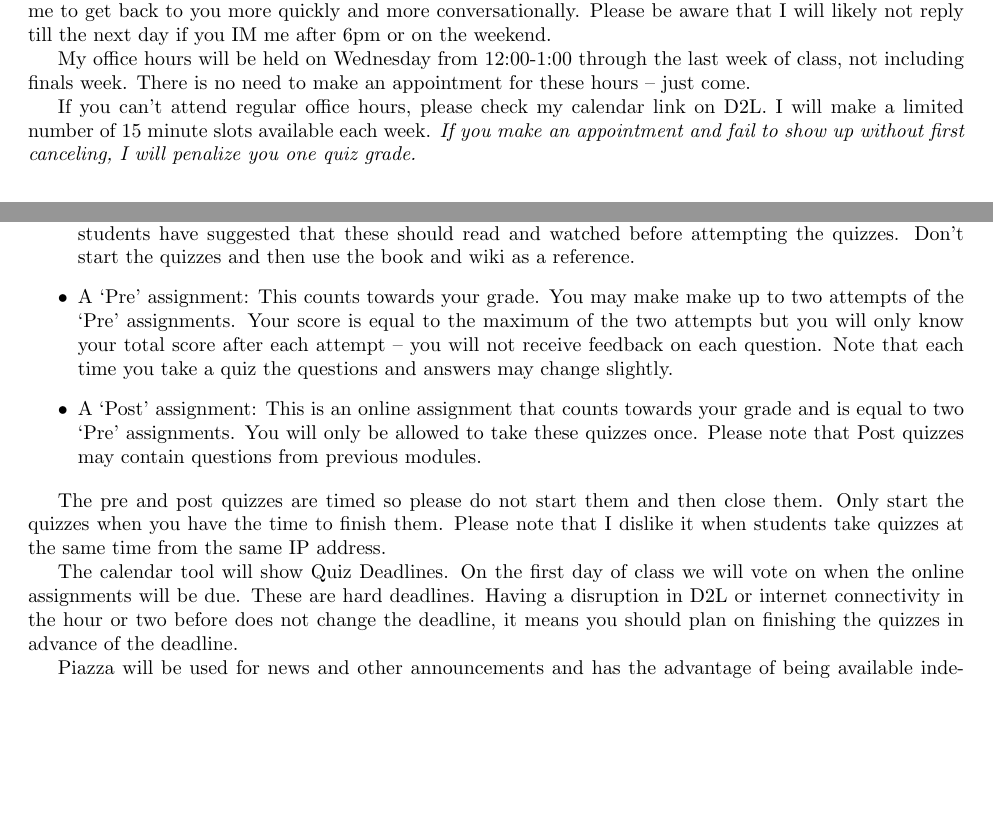
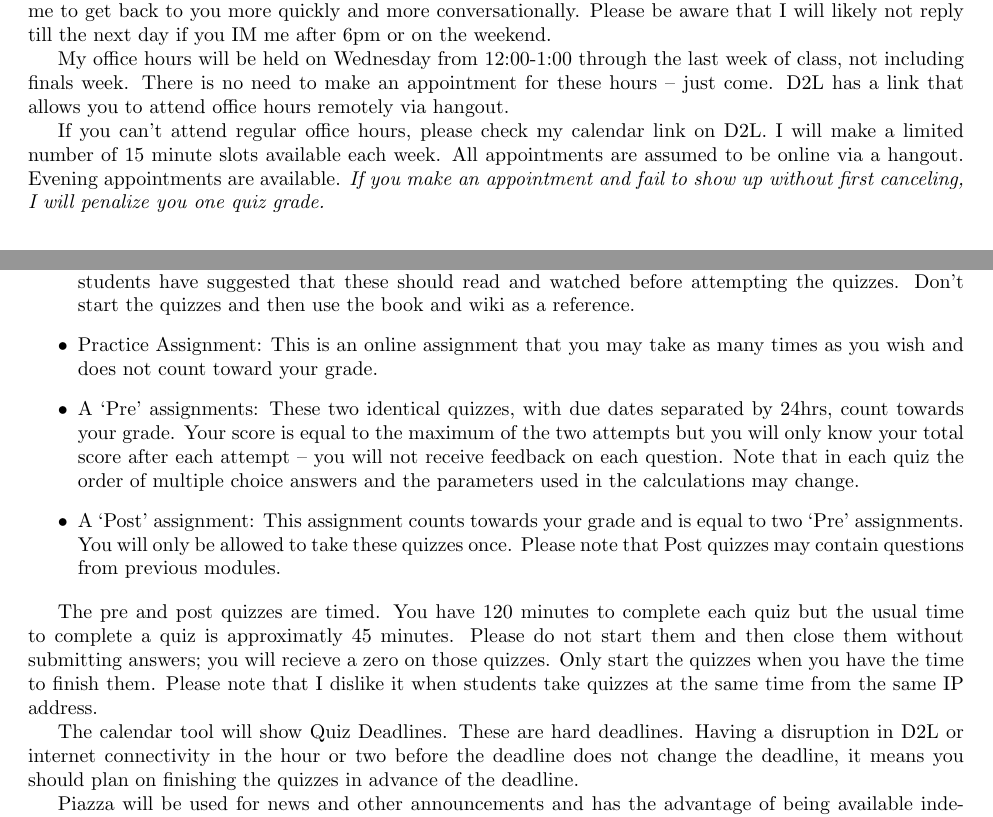
Before and after one commit to woodsjam/PSU-EC314, a LaTeX document (WoodsEC314Syllabus.tex): two parts of pages 2 and 3 of 6, joined at a grey line, cut so that both start at the same text, the shorter picture padded with empty space. Compiled offline with pdfLaTeX.

Commit message:
Edited up to but not including wiki resource.

```diff
--- a/WoodsEC314Syllabus.tex
+++ b/WoodsEC314Syllabus.tex
@@ -72,9 +72,9 @@ decreasing order of effectiveness:
 
 You are encouraged to use the IM function of your PSU email account rather than email. This will allow me to get back to you more quickly and more conversationally. Please be aware that I will likely not reply till the next day if you IM me after 6pm or on the weekend.
 
-My office hours will be held \Office ~through the last week of class, not including finals week. There is no need to make an appointment for these hours -- just come.
+My office hours will be held \Office ~through the last week of class, not including finals week. There is no need to make an appointment for these hours -- just come.  D2L has a link that allows you to attend office hours remotely via hangout.
 
-If you can't attend regular office hours, please check my calendar link on D2L. I will make a limited number of 15 minute slots available each week. \emph{If you make an appointment and fail to show up without first canceling, I will penalize you one quiz grade.}
+If you can't attend regular office hours, please check my calendar link on D2L. I will make a limited number of 15 minute slots available each week. All appointments are assumed to be online via a hangout.  Evening appointments are available. \emph{If you make an appointment and fail to show up without first canceling, I will penalize you one quiz grade.}
 
 % These slots are intended for you to ask questions about course material and not satisfy the oral exam requirements described below.  There is a separate link for oral exams.
 
@@ -128,23 +128,22 @@ be structured with one or more of the following:
 \item Preparation: Pages out of the book and wiki you should read.
   \emph{Wiki links are required.}  Former students have suggested that these should read and watched before attempting the quizzes.  Don't start the quizzes and then use the book and wiki as a reference.
 
-%   \item Practice Assignment: This is an online assignment that you
-%     may take as many times as you wish and does not count toward
-%     your grade.
-\item A `Pre' assignment: This counts towards your grade.
-  You may make make up to two attempts of the `Pre' assignments.
+\item Practice Assignment: This is an online assignment that you
+     may take as many times as you wish and does not count toward
+     your grade.
+\item A `Pre' assignments: These two identical quizzes, with due dates separated by 24hrs, count towards your grade.
   Your score is equal
-  to the maximum of the two attempts but you will only know your total score after each attempt -- you will not receive feedback on each question. Note that each time you take a quiz the questions and answers may change slightly.
+  to the maximum of the two attempts but you will only know your total score after each attempt -- you will not receive feedback on each question. Note that in each quiz the order of multiple choice answers and the parameters used in the calculations may change.
 
-\item A `Post' assignment: This is an online assignment that counts
+\item A `Post' assignment: This assignment counts
   towards your grade and is equal to two `Pre' assignments.  You will
   only be allowed to take these quizzes once.  Please note that Post quizzes may contain questions from previous modules.
 
 
 \end{itemize}
 
- The pre and post quizzes are timed so please do not start them and
-  then close them.  Only start the quizzes when you have the time to
+ The pre and post quizzes are timed. You have 120 minutes to complete each quiz but the usual time to complete a quiz is approximatly 45 minutes.  Please do not start them and
+  then close them without submitting answers; you will recieve a zero on those quizzes.  Only start the quizzes when you have the time to
   finish them.  Please note that I dislike it when students take
   quizzes at the same time from the same IP address.
 
@@ -154,7 +153,7 @@ be structured with one or more of the following:
 % Students have suggested that starting quizzes so that they overlap office hours or a tutorial is very useful.
 
 
-The calendar tool will show Quiz Deadlines. On the first day of class we will vote on when the online assignments will be due.  These are hard deadlines.  Having a disruption in D2L or internet connectivity in the hour or two before does not change the deadline, it means you should plan on finishing the quizzes in advance of the deadline.
+The calendar tool will show Quiz Deadlines. These are hard deadlines.  Having a disruption in D2L or internet connectivity in the hour or two before the deadline does not change the deadline, it means you should plan on finishing the quizzes in advance of the deadline.
 
 % You have a lot of latitude on when you
 %   finish topics. Statistically, there is an inverse relationship between when students start on the material and the grade they receive.  The later you start, the lower your grade. All modules should be completed
```
Also changed, not shown: WoodsEC314Syllabus.pdf, WoodsEC314Syllabus.tex (9 more changed lines).
